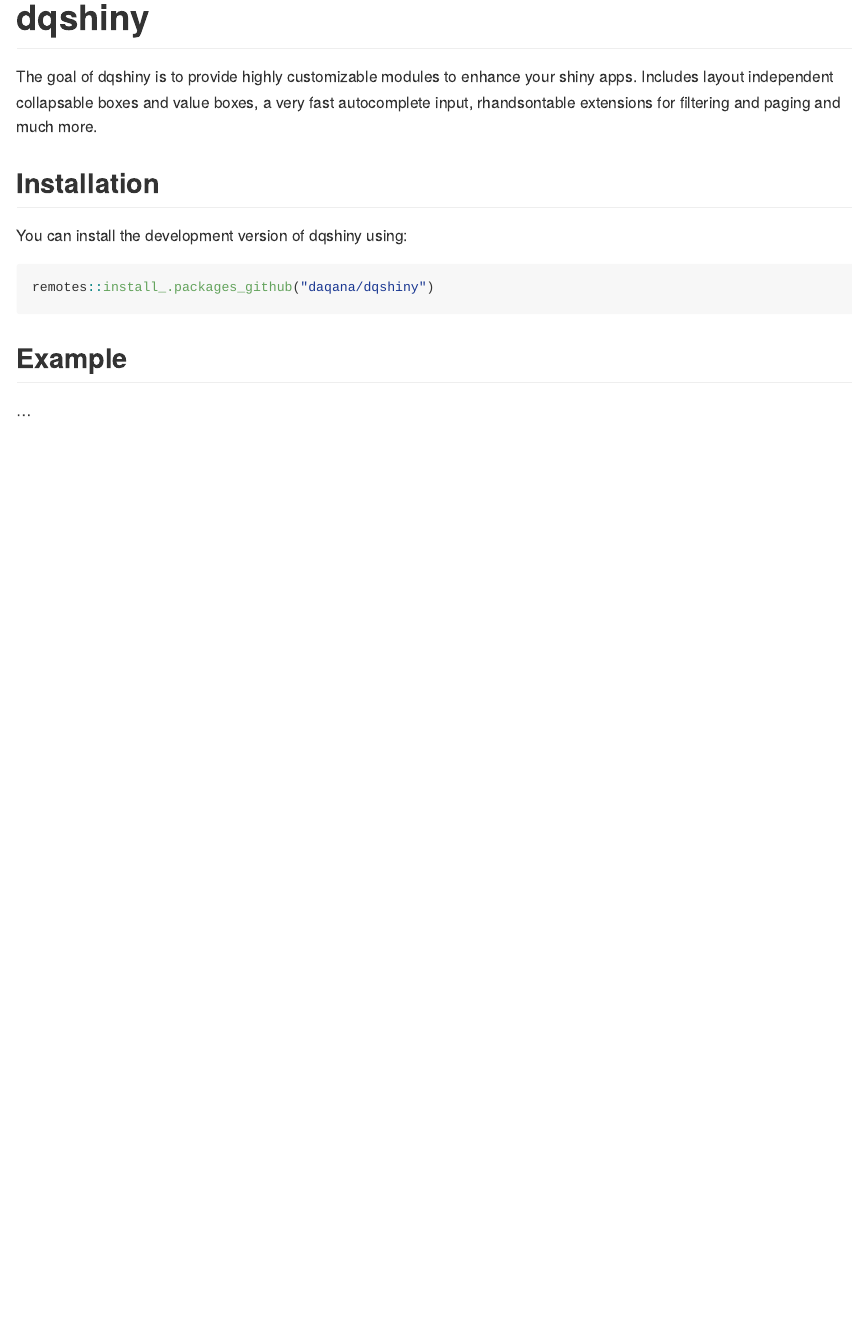
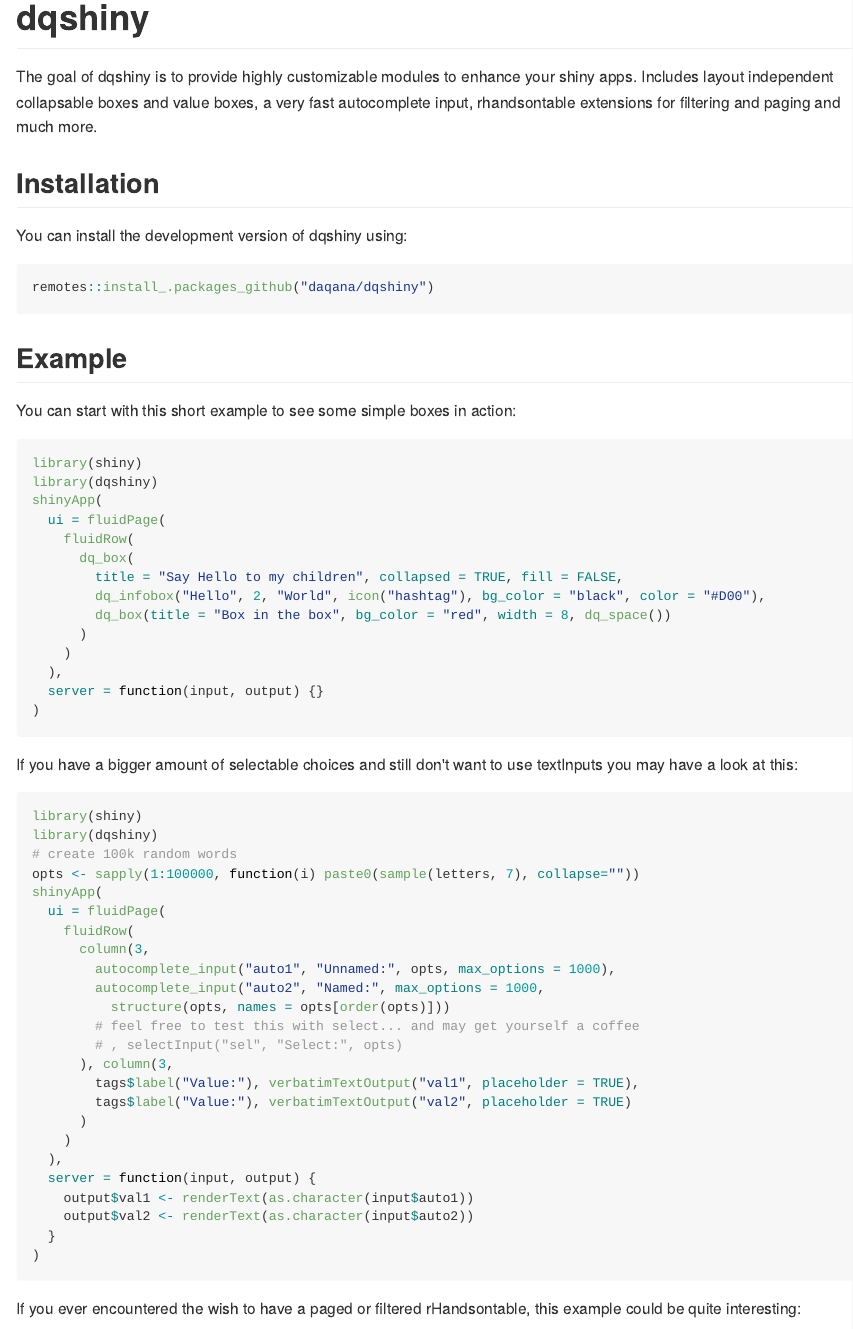
Before and after one commit to daqana/dqshiny, an R Markdown document (README.Rmd): the page in a window 1100 px wide, from its top. The pictures show the output file README.md that the author committed with the source, drawn offline in the style of GitHub; badge pictures from the web are left out.

Commit message:
Add examples to readme

````diff
--- a/README.Rmd
+++ b/README.Rmd
@@ -32,4 +32,54 @@
 
 ## Example
 
-...
+You can start with this short example to see some simple boxes in action:
+
+``` r
+library(shiny)
+library(dqshiny)
+shinyApp(
+  ui = fluidPage(
+    fluidRow(
+      dq_box(
+        title = "Say Hello to my children", collapsed = TRUE, fill = FALSE,
+        dq_infobox("Hello", 2, "World", icon("hashtag"), bg_color = "black", color = "#D00"),
+        dq_box(title = "Box in the box", bg_color = "red", width = 8, dq_space())
+      )
+    )
+  ),
+  server = function(input, output) {}
+)
+```
+
+If you have a bigger amount of selectable choices and still don't want to use
+textInputs you may have a look at this:
+
+``` r
+library(shiny)
+library(dqshiny)
+# create 100k random words
+opts <- sapply(1:100000, function(i) paste0(sample(letters, 7), collapse=""))
+shinyApp(
+  ui = fluidPage(
+    fluidRow(
+      column(3,
+        autocomplete_input("auto1", "Unnamed:", opts, max_options = 1000),
+        autocomplete_input("auto2", "Named:", max_options = 1000,
+          structure(opts, names = opts[order(opts)]))
+        # feel free to test this with select... and may get yourself a coffee
+        # , selectInput("sel", "Select:", opts)
+      ), column(3,
+        tags$label("Value:"), verbatimTextOutput("val1", placeholder = TRUE),
+        tags$label("Value:"), verbatimTextOutput("val2", placeholder = TRUE)
+      )
+    )
+  ),
+  server = function(input, output) {
+    output$val1 <- renderText(as.character(input$auto1))
+    output$val2 <- renderText(as.character(input$auto2))
+  }
+)
+```
+
+If you ever encountered the wish to have a paged or filtered rHandsontable,
+this example could be quite interesting:
````
Also changed, not shown: README.md, README.Rmd (18 more changed lines).
